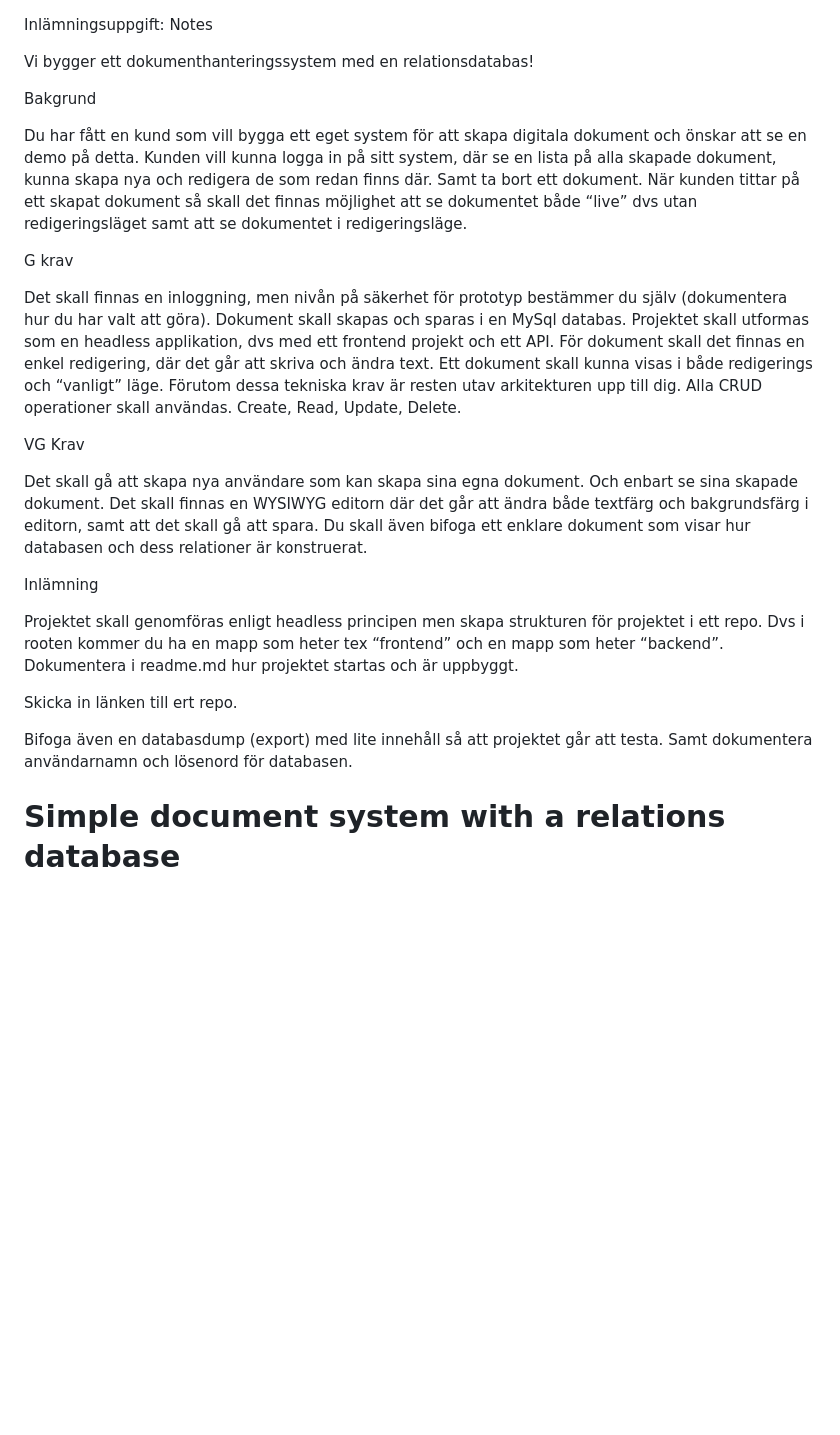
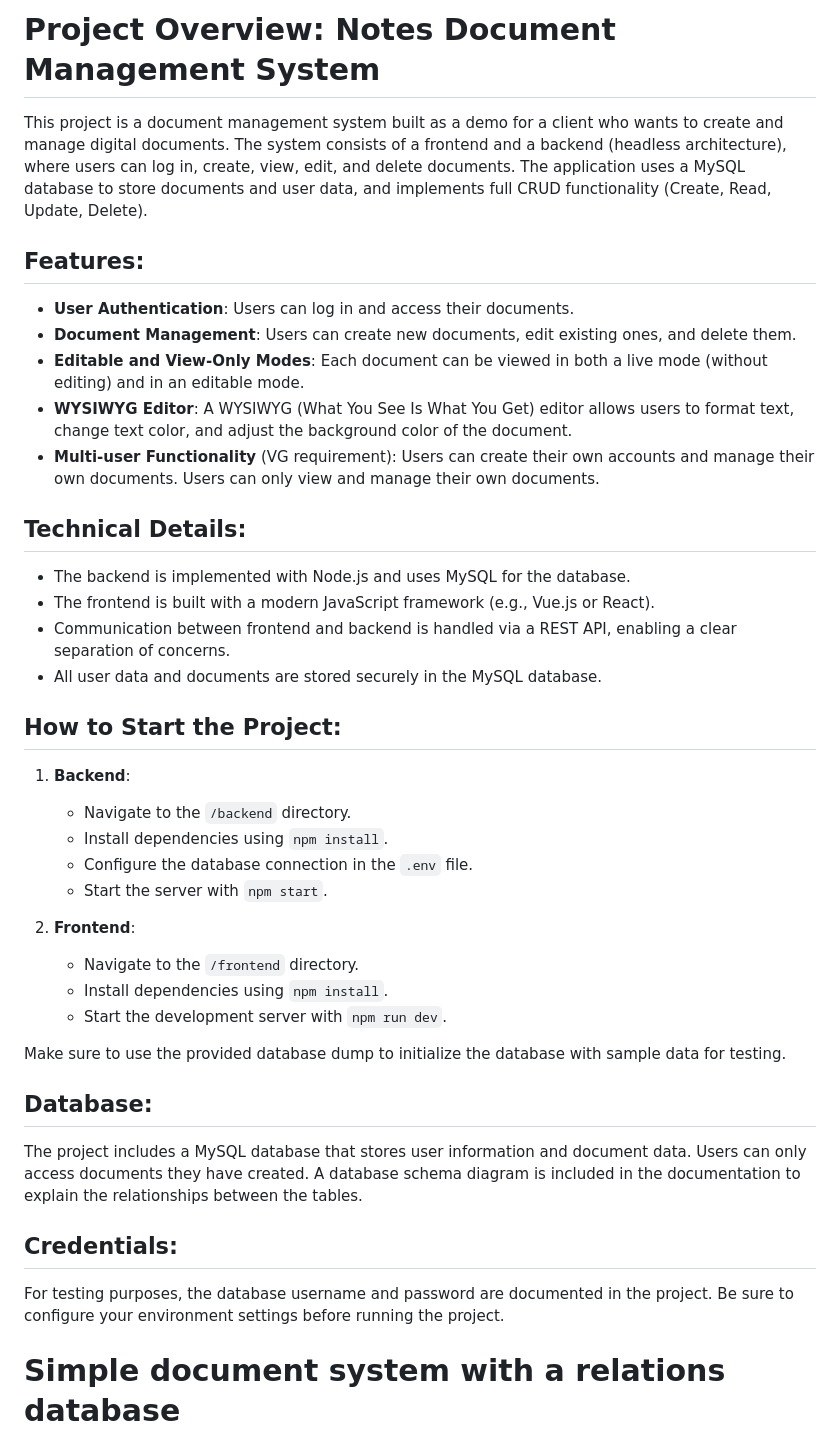
Before and after one commit to Annika-Nyholm/notes-Annika-Nyholm-1, a Markdown page: readme.md, the part around the change. GitHub-like rendering; blank space fills up the shorter version.

```diff
--- a/readme.md
+++ b/readme.md
@@ -1,38 +1,39 @@
+# Project Overview: Notes Document Management System
 
-Inlämningsuppgift: Notes
+This project is a document management system built as a demo for a client who wants to create and manage digital documents. The system consists of a frontend and a backend (headless architecture), where users can log in, create, view, edit, and delete documents. The application uses a MySQL database to store documents and user data, and implements full CRUD functionality (Create, Read, Update, Delete).
 
-Vi bygger ett dokumenthanteringssystem med en relationsdatabas!
+## Features:
+- **User Authentication**: Users can log in and access their documents.
+- **Document Management**: Users can create new documents, edit existing ones, and delete them.
+- **Editable and View-Only Modes**: Each document can be viewed in both a live mode (without editing) and in an editable mode.
+- **WYSIWYG Editor**: A WYSIWYG (What You See Is What You Get) editor allows users to format text, change text color, and adjust the background color of the document.
+- **Multi-user Functionality** (VG requirement): Users can create their own accounts and manage their own documents. Users can only view and manage their own documents.
 
-Bakgrund
+## Technical Details:
+- The backend is implemented with Node.js and uses MySQL for the database.
+- The frontend is built with a modern JavaScript framework (e.g., Vue.js or React).
+- Communication between frontend and backend is handled via a REST API, enabling a clear separation of concerns.
+- All user data and documents are stored securely in the MySQL database.
 
-Du har fått en kund som vill bygga ett eget system för att skapa digitala dokument och önskar att se en demo på detta.
-Kunden vill kunna logga in på sitt system, där se en lista på alla skapade dokument, kunna skapa nya och redigera de som redan finns där. Samt ta bort ett dokument. När kunden tittar på ett skapat dokument så skall det finnas möjlighet att se dokumentet både “live” dvs utan redigeringsläget samt att se dokumentet i redigeringsläge.
+## How to Start the Project:
+1. **Backend**:
+   - Navigate to the `/backend` directory.
+   - Install dependencies using `npm install`.
+   - Configure the database connection in the `.env` file.
+   - Start the server with `npm start`.
 
-G krav
+2. **Frontend**:
+   - Navigate to the `/frontend` directory.
+   - Install dependencies using `npm install`.
+   - Start the development server with `npm run dev`.
 
-Det skall finnas en inloggning, men nivån på säkerhet för prototyp bestämmer du själv (dokumentera hur du har valt att göra).
-Dokument skall skapas och sparas i en MySql databas.
-Projektet skall utformas som en headless applikation, dvs med ett frontend projekt och ett API.
-För dokument skall det finnas en enkel redigering, där det går att skriva och ändra text.
-Ett dokument skall kunna visas i både redigerings och “vanligt” läge.
-Förutom dessa tekniska krav är resten utav arkitekturen upp till dig.
-Alla CRUD operationer skall användas. Create, Read, Update, Delete.
+Make sure to use the provided database dump to initialize the database with sample data for testing.
 
-VG Krav
+## Database:
+The project includes a MySQL database that stores user information and document data. Users can only access documents they have created. A database schema diagram is included in the documentation to explain the relationships between the tables.
 
-Det skall gå att skapa nya användare som kan skapa sina egna dokument. Och enbart se sina skapade dokument.
-Det skall finnas en WYSIWYG editorn där det går att ändra både textfärg och bakgrundsfärg i editorn, samt att det skall gå att spara.
-Du skall även bifoga ett enklare dokument som visar hur databasen och dess relationer är konstruerat.
-
-
-Inlämning
-
-Projektet skall genomföras enligt headless principen men skapa strukturen för projektet i ett repo. Dvs i rooten kommer du ha en mapp som heter tex “frontend” och en mapp som heter “backend”. Dokumentera i readme.md hur projektet startas och är uppbyggt.
-
-Skicka in länken till ert repo.
-
-Bifoga även en databasdump (export) med lite innehåll så att projektet går att testa.
-Samt dokumentera användarnamn och lösenord för databasen.
+## Credentials:
+For testing purposes, the database username and password are documented in the project. Be sure to configure your environment settings before running the project.
 
 
 
```
